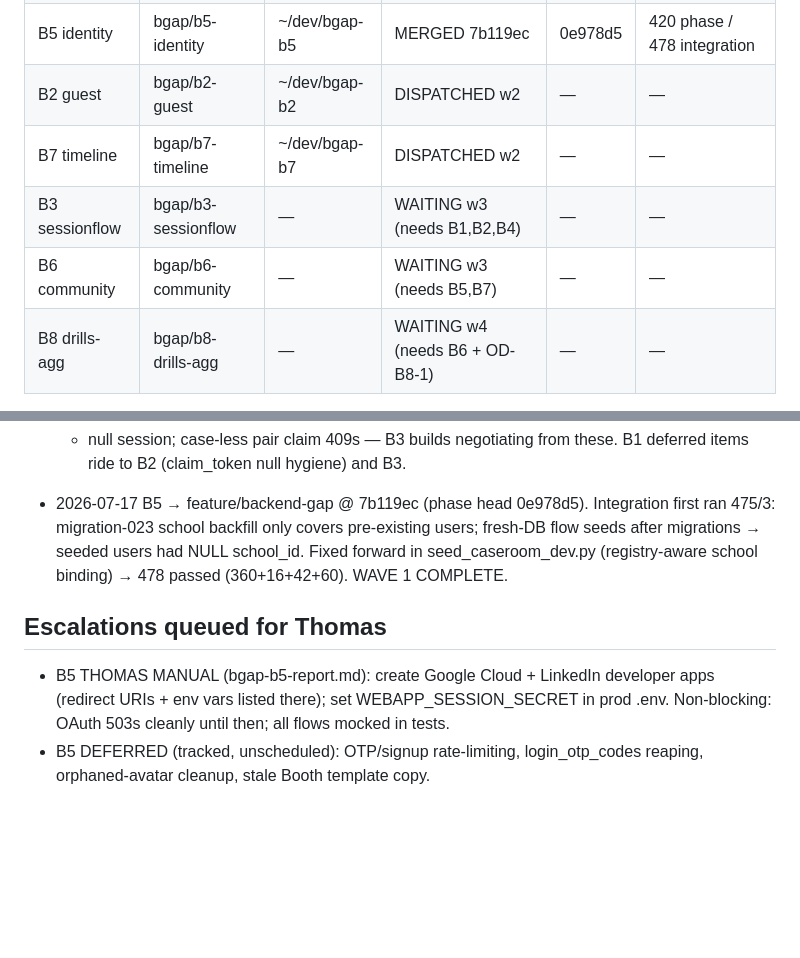
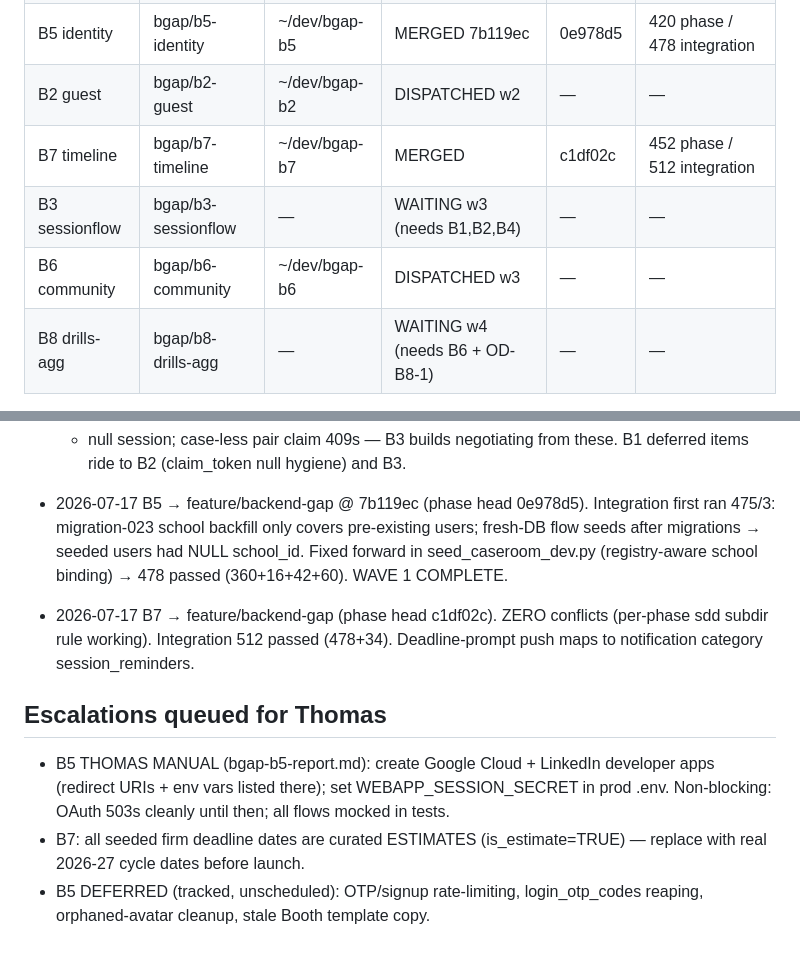
Before and after one commit to Baggs99/Case-Repo-App-Experience, a Markdown page: ORCHESTRATION.md, 2 parts joined by grey strips. Rendered like a GitHub page; blank space fills up the shorter version.

Commit message:
Log B7 merge: 512 green on integration
Co-Authored-By: Claude Fable 5 <noreply@anthropic.com>

```diff
--- a/ORCHESTRATION.md
+++ b/ORCHESTRATION.md
@@ -12,9 +12,9 @@ Integration branch: feature/backend-gap · base worktree: /Users/thomaskgould/de
 | B4 recs | bgap/b4-recs | ~/dev/bgap-b4 | MERGED c0f26ca | 27a2e2a | 376 pass (phase + integration) |
 | B5 identity | bgap/b5-identity | ~/dev/bgap-b5 | MERGED 7b119ec | 0e978d5 | 420 phase / 478 integration |
 | B2 guest | bgap/b2-guest | ~/dev/bgap-b2 | DISPATCHED w2 | — | — |
-| B7 timeline | bgap/b7-timeline | ~/dev/bgap-b7 | DISPATCHED w2 | — | — |
+| B7 timeline | bgap/b7-timeline | ~/dev/bgap-b7 | MERGED | c1df02c | 452 phase / 512 integration |
 | B3 sessionflow | bgap/b3-sessionflow | — | WAITING w3 (needs B1,B2,B4) | — | — |
-| B6 community | bgap/b6-community | — | WAITING w3 (needs B5,B7) | — | — |
+| B6 community | bgap/b6-community | ~/dev/bgap-b6 | DISPATCHED w3 | — | — |
 | B8 drills-agg | bgap/b8-drills-agg | — | WAITING w4 (needs B6 + OD-B8-1) | — | — |
 
 ## Owner decisions
@@ -67,11 +67,17 @@ Thomas demo checkpoints: after FW2, FW5, FW7.
   had NULL school_id. Fixed forward in seed_caseroom_dev.py (registry-aware
   school binding) → 478 passed (360+16+42+60). WAVE 1 COMPLETE.
 
+- 2026-07-17 B7 → feature/backend-gap (phase head c1df02c). ZERO conflicts
+  (per-phase sdd subdir rule working). Integration 512 passed (478+34).
+  Deadline-prompt push maps to notification category session_reminders.
+
 ## Escalations queued for Thomas
 
 - B5 THOMAS MANUAL (bgap-b5-report.md): create Google Cloud + LinkedIn
   developer apps (redirect URIs + env vars listed there); set
   WEBAPP_SESSION_SECRET in prod .env. Non-blocking: OAuth 503s cleanly
   until then; all flows mocked in tests.
+- B7: all seeded firm deadline dates are curated ESTIMATES
+  (is_estimate=TRUE) — replace with real 2026-27 cycle dates before launch.
 - B5 DEFERRED (tracked, unscheduled): OTP/signup rate-limiting,
   login_otp_codes reaping, orphaned-avatar cleanup, stale Booth template copy.
```
